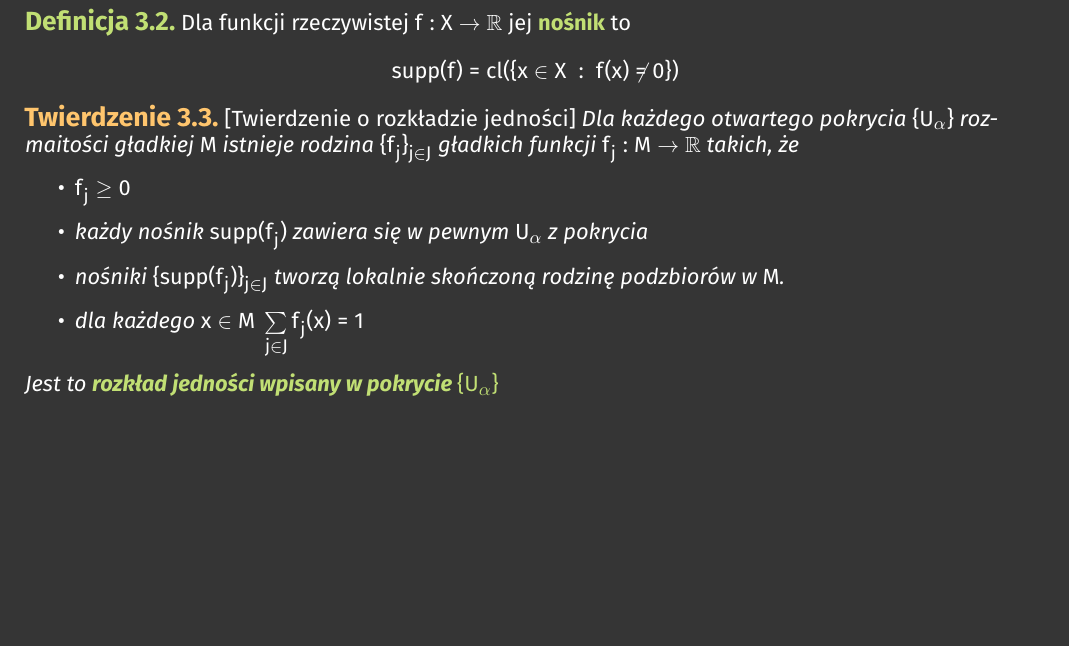
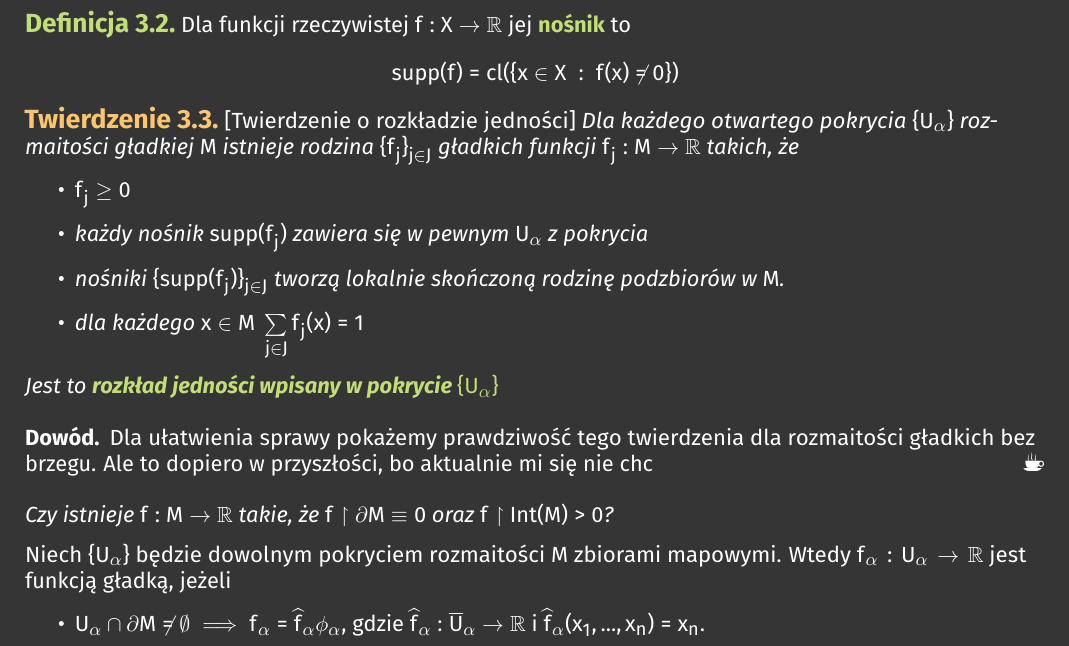
Before and after one commit to ronia-jakim/lato-23, a LaTeX document (rozmaitosci/notatka/main.tex, which reads rozmaitosci/notatka/04_rozklady_jednosci.tex): part of page 9 of 10, cut so that both start at the same text, the shorter picture padded with empty space. Compiled offline with pdfLaTeX.

Commit message:
rozkladam_jednosci

```diff
--- a/rozmaitosci/notatka/04_rozklady_jednosci.tex
+++ b/rozmaitosci/notatka/04_rozklady_jednosci.tex
@@ -29,3 +29,13 @@ $$supp(f)=cl(\{x\in X\;:\;f(x)\neq0\})$$
 \end{itemize}
 Jest to \important{rozkład jedności wpisany w pokrycie $\{U_\alpha\}$}
 \end{theorem}
+\begin{proof}
+Dla ułatwienia sprawy pokażemy prawdziwość tego twierdzenia dla rozmaitości gładkich bez brzegu. Ale to dopiero w przyszłości, bo aktualnie mi się nie chc
+\end{proof}
+
+\emph{Czy istnieje $f:M\to\R$ takie, że $f\restriction\partial M\equiv 0$ oraz $f\restriction Int(M)>0$?}
+
+Niech $\{U_\alpha\}$ będzie dowolnym pokryciem rozmaitości $M$ zbiorami mapowymi. Wtedy $f_\alpha:U_\alpha\to\R$ jest funkcją gładką, jeżeli
+\begin{itemize}
+    \item $U_\alpha\cap\partial M\neq\emptyset\implies$ $f_\alpha=\hat{f}_\alpha\phi_\alpha$, gdzie $\hat{f}_\alpha:\overline U_\alpha\to \R$ i $\hat{f}_\alpha(x_1,...,x_n)=x_n$.
+\end{itemize}
```
Also changed, not shown: rozmaitosci/notatka/main.pdf.
